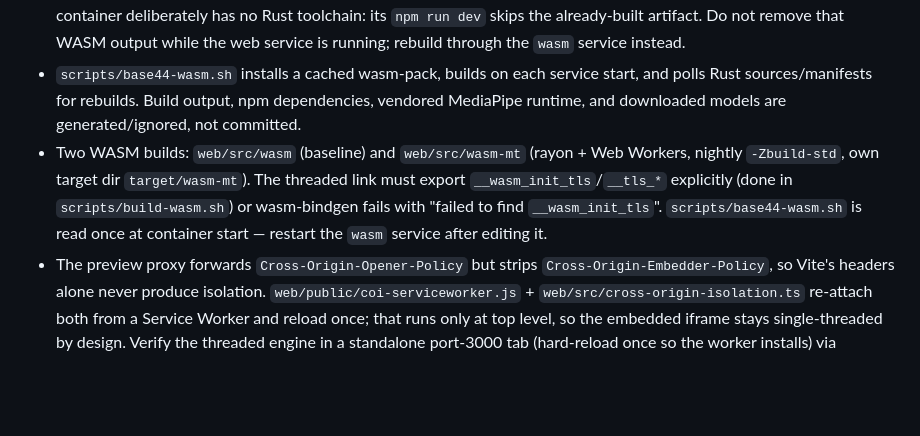
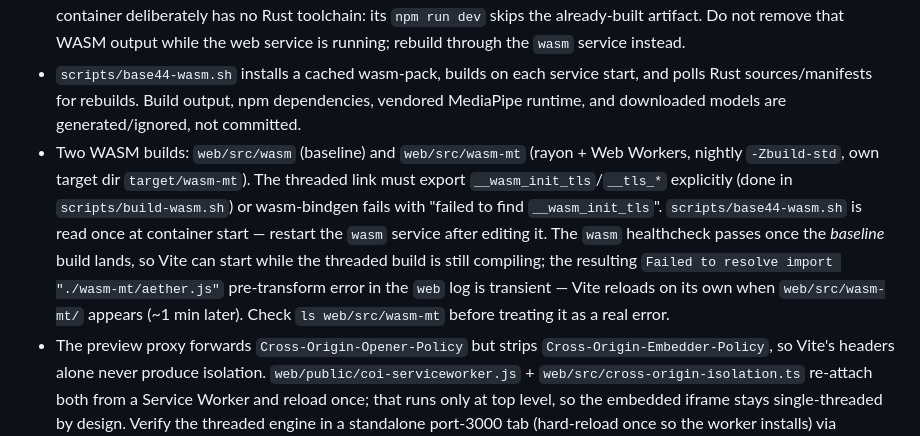
Before and after one commit to NivBuskila/base44-rust-wasm-showcase, a Markdown page: AGENTS.md, the part around the change. Drawn GitHub-style; blank space fills up the shorter version.

Commit message:
Add documentation for Vite build race condition in AGENTS.md

```diff
--- a/AGENTS.md
+++ b/AGENTS.md
@@ -3,7 +3,7 @@
 - This is browser-only: no API, database, or external credentials. Camera access needs browser permission; without it the app intentionally runs an animated ambient simulation.
 - Base44 Compose builds the Rust/WASM from mounted source before starting Vite on host port 3000. The Node container deliberately has no Rust toolchain: its `npm run dev` skips the already-built artifact. Do not remove that WASM output while the web service is running; rebuild through the `wasm` service instead.
 - `scripts/base44-wasm.sh` installs a cached wasm-pack, builds on each service start, and polls Rust sources/manifests for rebuilds. Build output, npm dependencies, vendored MediaPipe runtime, and downloaded models are generated/ignored, not committed.
-- Two WASM builds: `web/src/wasm` (baseline) and `web/src/wasm-mt` (rayon + Web Workers, nightly `-Zbuild-std`, own target dir `target/wasm-mt`). The threaded link must export `__wasm_init_tls`/`__tls_*` explicitly (done in `scripts/build-wasm.sh`) or wasm-bindgen fails with "failed to find `__wasm_init_tls`". `scripts/base44-wasm.sh` is read once at container start — restart the `wasm` service after editing it.
+- Two WASM builds: `web/src/wasm` (baseline) and `web/src/wasm-mt` (rayon + Web Workers, nightly `-Zbuild-std`, own target dir `target/wasm-mt`). The threaded link must export `__wasm_init_tls`/`__tls_*` explicitly (done in `scripts/build-wasm.sh`) or wasm-bindgen fails with "failed to find `__wasm_init_tls`". `scripts/base44-wasm.sh` is read once at container start — restart the `wasm` service after editing it. The `wasm` healthcheck passes once the *baseline* build lands, so Vite can start while the threaded build is still compiling; the resulting `Failed to resolve import "./wasm-mt/aether.js"` pre-transform error in the `web` log is transient — Vite reloads on its own when `web/src/wasm-mt/` appears (~1 min later). Check `ls web/src/wasm-mt` before treating it as a real error.
 - The preview proxy forwards `Cross-Origin-Opener-Policy` but strips `Cross-Origin-Embedder-Policy`, so Vite's headers alone never produce isolation. `web/public/coi-serviceworker.js` + `web/src/cross-origin-isolation.ts` re-attach both from a Service Worker and reload once; that runs only at top level, so the embedded iframe stays single-threaded by design. Verify the threaded engine in a standalone port-3000 tab (hard-reload once so the worker installs) via `window.__aether.diagnostics().engine`.
 - MediaPipe inference runs in `web/src/perception.worker.ts` (module worker), driven by `ImageBitmap`s decoded down to `INFERENCE_WIDTH` (480 px); `perception-worker-client.ts` is the `PerceptionSource` the app uses (one inference in flight, `process` returns the *previous* result), with inline `MediaPipePerception` as fallback, and `perception-protocol.ts` is the message contract both ends share so a mismatch fails the typecheck instead of surfacing as perception never producing a frame. Two non-obvious requirements: a module worker's inherited `importScripts` exists but throws, so `worker-import-scripts.ts` must override it via `Object.defineProperty` + indirect eval or the runtime fails with "ModuleFactory not set"; and Vite tags dynamic imports with `?import`, which its transform pipeline refuses for `public/` files — the `aether:mp-wasm-as-asset` plugin in `vite.config.ts` strips that query. A classic worker would avoid both but `worker.format` is per-project and the rayon threads need `es`.
 - `web/src/performance-governor.ts` adapts quality at runtime from the smoothed fps: internal resolution (`Renderer.setQualityScale`), `pressure_iters`, then pool size. Tier 0 is the user's own settings, it is paused during overdrive, and HUD pool changes rebase it. Read `window.__aether.diagnostics().qualityTier`. The embedded preview iframe does run the loop and the governor whenever it is visible — and stops dead at `frames: 0` when it is hidden, which is why it can look like it never gets an animation frame — but always single-threaded (`SharedArrayBuffer unavailable`), so it settles at a degraded tier that says nothing about real performance — judge frame rate only in a standalone port-3000 tab.
```
